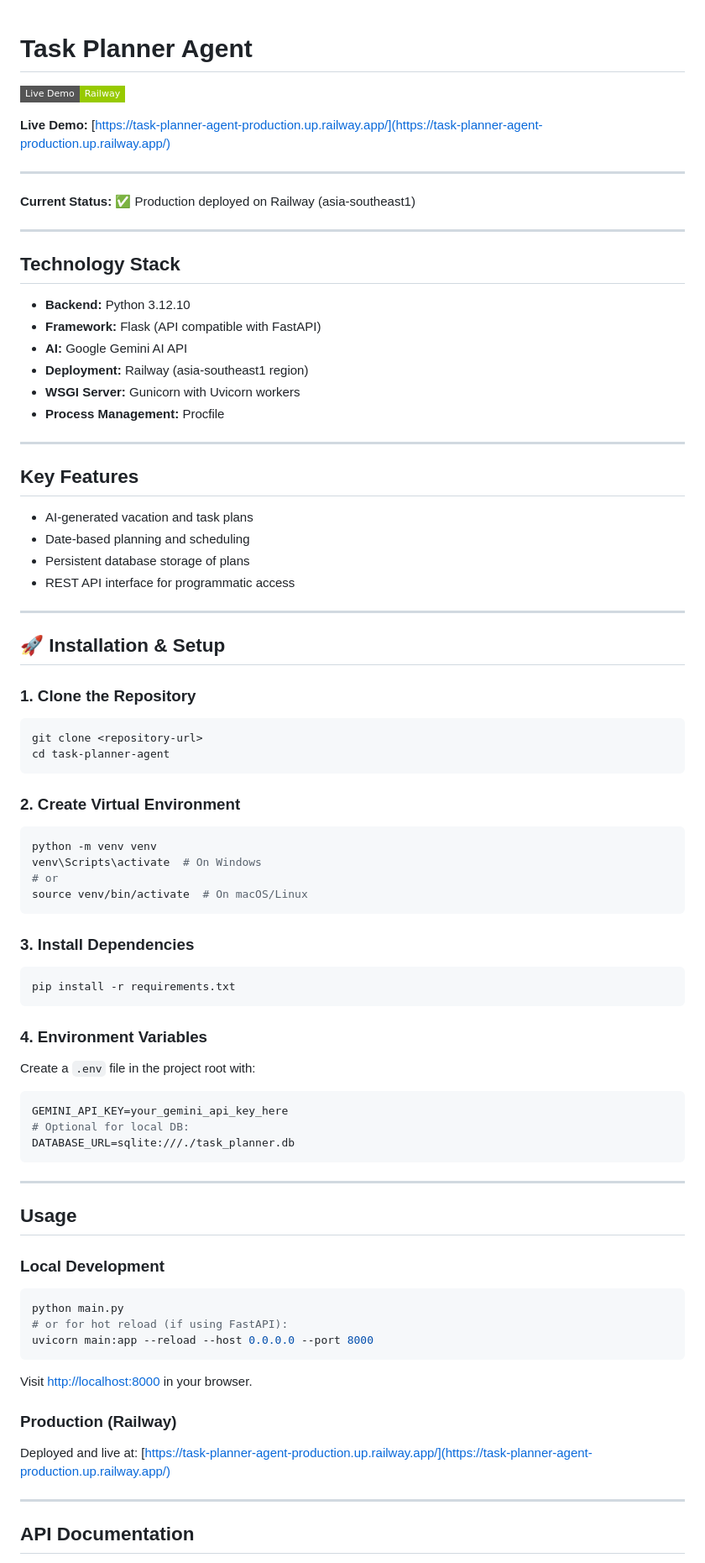
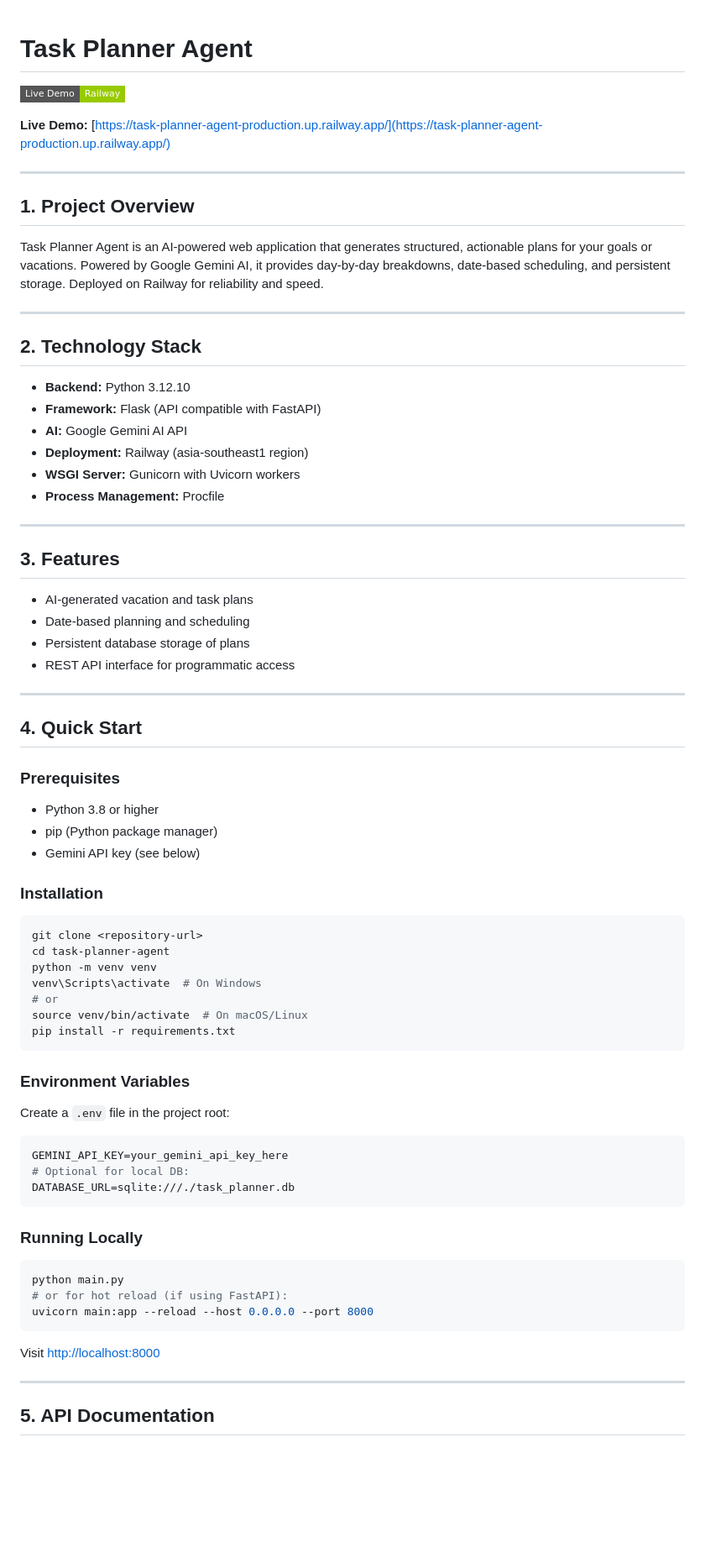
Before and after one commit to Kazim71/Task-Planner-Agent, a Markdown page: README.md, the part around the change printed below. Shown: that part at 84% size. Drawn GitHub-style; badges without logos; blank space fills up the shorter version.

````diff
--- a/README.md
+++ b/README.md
@@ -1,4 +1,3 @@
-
 
 # Task Planner Agent
 
@@ -8,11 +7,13 @@
 
 ---
 
-**Current Status:** ✅ Production deployed on Railway (asia-southeast1)
+## 1. Project Overview
+
+Task Planner Agent is an AI-powered web application that generates structured, actionable plans for your goals or vacations. Powered by Google Gemini AI, it provides day-by-day breakdowns, date-based scheduling, and persistent storage. Deployed on Railway for reliability and speed.
 
 ---
 
-## Technology Stack
+## 2. Technology Stack
 
 - **Backend:** Python 3.12.10
 - **Framework:** Flask (API compatible with FastAPI)
@@ -23,7 +24,7 @@
 
 ---
 
-## Key Features
+## 3. Features
 
 - AI-generated vacation and task plans
 - Date-based planning and scheduling
@@ -32,59 +33,41 @@
 
 ---
 
-## 🚀 Installation & Setup
+## 4. Quick Start
 
-### 1. Clone the Repository
+### Prerequisites
+- Python 3.8 or higher
+- pip (Python package manager)
+- Gemini API key (see below)
 
+### Installation
 ```bash
 git clone <repository-url>
 cd task-planner-agent
-```
-
-### 2. Create Virtual Environment
-
-```bash
 python -m venv venv
 venv\Scripts\activate  # On Windows
 # or
 source venv/bin/activate  # On macOS/Linux
-```
-
-### 3. Install Dependencies
-
-```bash
 pip install -r requirements.txt
 ```
 
-### 4. Environment Variables
-
-Create a `.env` file in the project root with:
-
+### Environment Variables
+Create a `.env` file in the project root:
 ```env
 GEMINI_API_KEY=your_gemini_api_key_here
 # Optional for local DB:
 DATABASE_URL=sqlite:///./task_planner.db
 ```
 
----
-
-## Usage
-
-### Local Development
-
+### Running Locally
 ```bash
 python main.py
 # or for hot reload (if using FastAPI):
 uvicorn main:app --reload --host 0.0.0.0 --port 8000
 ```
-
-Visit [http://localhost:8000](http://localhost:8000) in your browser.
-
-### Production (Railway)
-
-Deployed and live at: [https://task-planner-agent-production.up.railway.app/](https://task-planner-agent-production.up.railway.app/)
+Visit [http://localhost:8000](http://localhost:8000)
 
 ---
 
-## API Documentation
+## 5. API Documentation
 
````
Also changed, not shown: other parts of README.md (+90 -60 lines).
